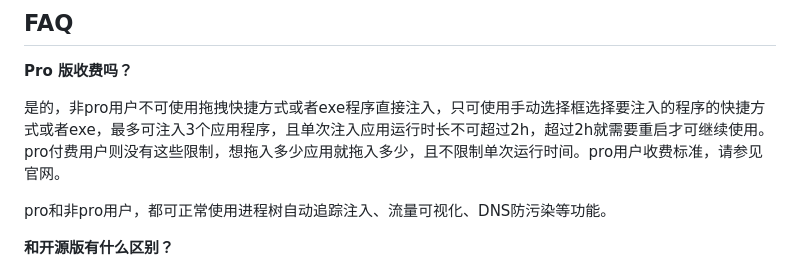
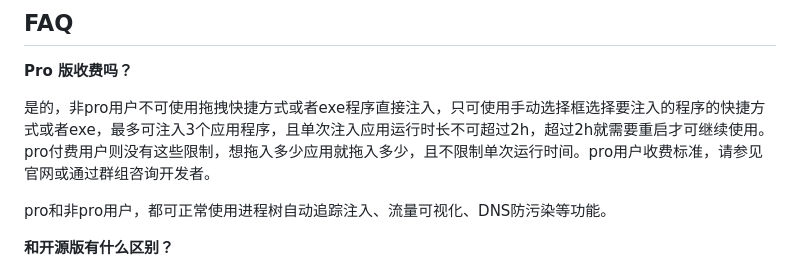
Before and after one commit to liliBestCoder/ghost-proxifier-pro, a Markdown page: README.md, the part around the change. Drawn GitHub-style.

Commit message:
Clarify pro user fee details in README
Updated the pro user fee information in the FAQ section to include consultation options with developers.

```diff
--- a/README.md
+++ b/README.md
@@ -225,7 +225,7 @@ QUIC（HTTP/3）基于 UDP 443，同样会绕过代理。Ghost Proxifier 在 `se
 
 **Pro 版收费吗？**
 
-是的，非pro用户不可使用拖拽快捷方式或者exe程序直接注入，只可使用手动选择框选择要注入的程序的快捷方式或者exe，最多可注入3个应用程序，且单次注入应用运行时长不可超过2h，超过2h就需要重启才可继续使用。pro付费用户则没有这些限制，想拖入多少应用就拖入多少，且不限制单次运行时间。pro用户收费标准，请参见官网。
+是的，非pro用户不可使用拖拽快捷方式或者exe程序直接注入，只可使用手动选择框选择要注入的程序的快捷方式或者exe，最多可注入3个应用程序，且单次注入应用运行时长不可超过2h，超过2h就需要重启才可继续使用。pro付费用户则没有这些限制，想拖入多少应用就拖入多少，且不限制单次运行时间。pro用户收费标准，请参见官网或通过群组咨询开发者。
 
 pro和非pro用户，都可正常使用进程树自动追踪注入、流量可视化、DNS防污染等功能。
 
```
